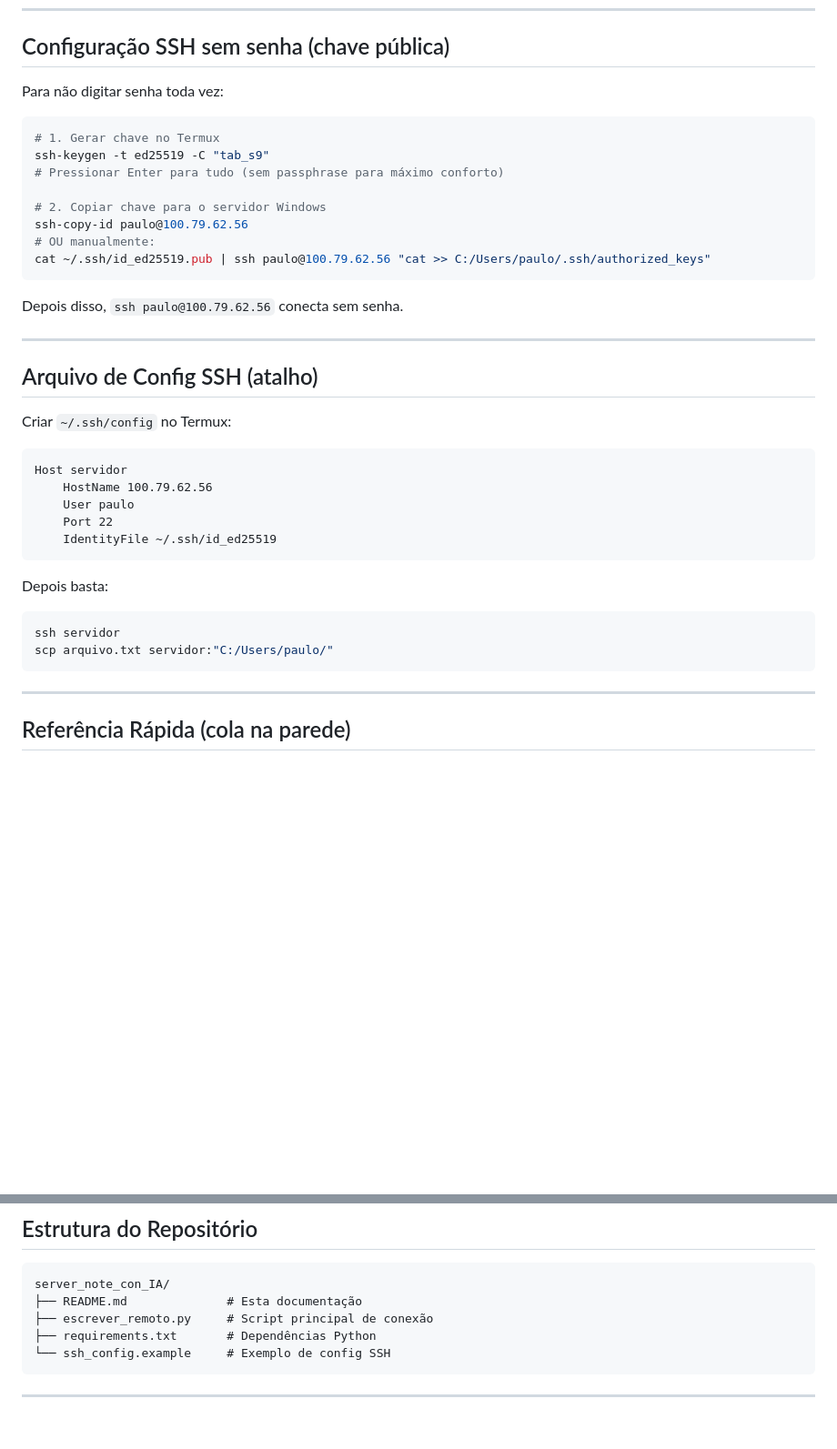
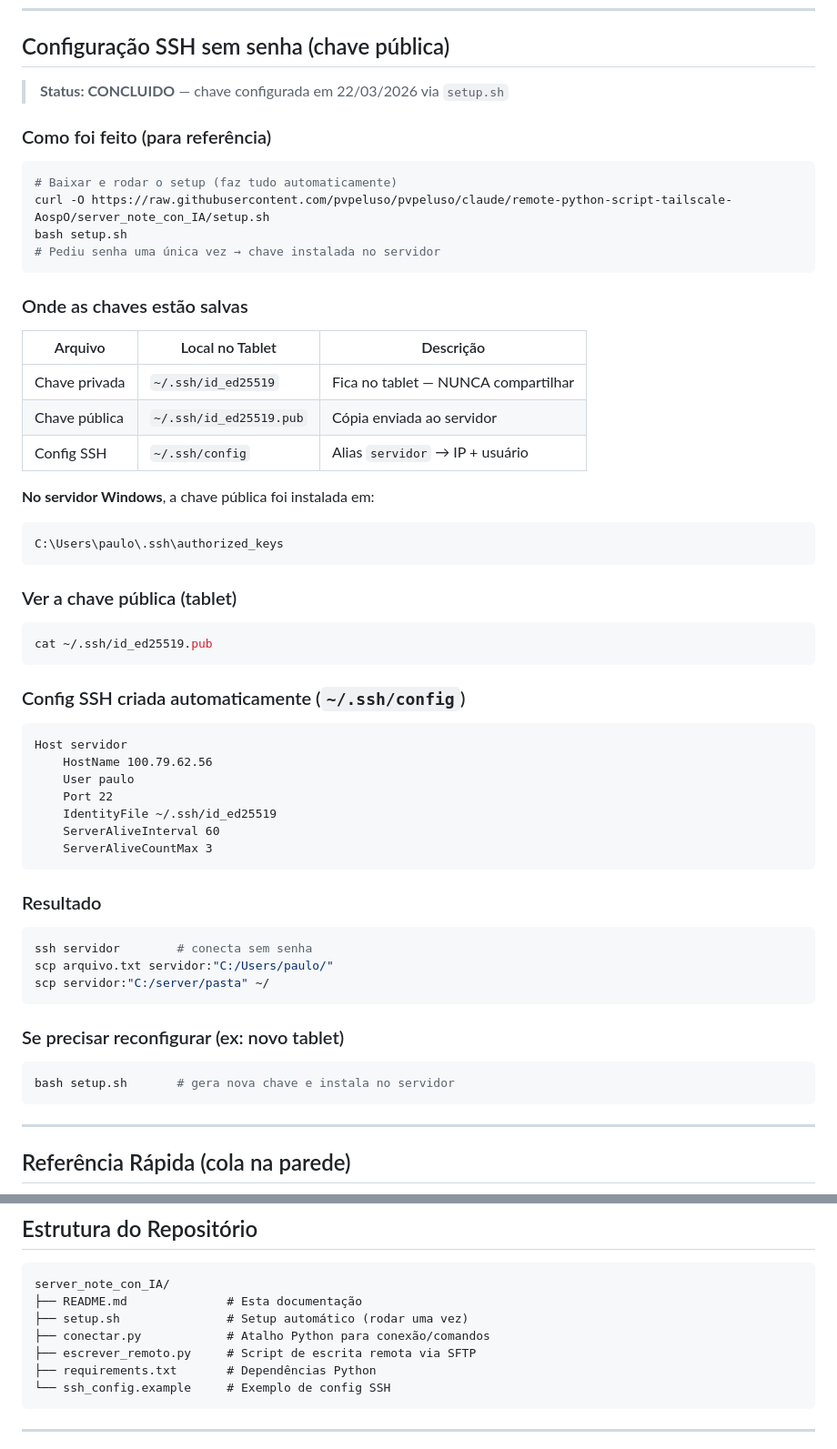
Before and after one commit to pvpeluso/pvpeluso, a Markdown page: server_note_con_IA/README.md, 2 parts joined by grey strips. Shown at 91% size. Drawn GitHub-style; blank space fills up the shorter version.

Commit message:
docs: documenta chaves SSH configuradas em 22/03/2026
- Registra localização das chaves no tablet e no servidor Windows
- Atualiza seção de setup com status concluído
- Atualiza estrutura do repositório

https://claude.ai/code/session_01BELhQpXp6GGtno92YDSCjK

````diff
--- a/server_note_con_IA/README.md
+++ b/server_note_con_IA/README.md
@@ -119,39 +119,56 @@ scp paulo@100.79.62.56:"C:/Users/paulo/script.txt" ./
 
 ## Configuração SSH sem senha (chave pública)
 
-Para não digitar senha toda vez:
+> **Status: CONCLUIDO** — chave configurada em 22/03/2026 via `setup.sh`
+
+### Como foi feito (para referência)
 
 ```bash
-# 1. Gerar chave no Termux
-ssh-keygen -t ed25519 -C "tab_s9"
-# Pressionar Enter para tudo (sem passphrase para máximo conforto)
-
-# 2. Copiar chave para o servidor Windows
-ssh-copy-id paulo@100.79.62.56
-# OU manualmente:
-cat ~/.ssh/id_ed25519.pub | ssh paulo@100.79.62.56 "cat >> C:/Users/paulo/.ssh/authorized_keys"
+# Baixar e rodar o setup (faz tudo automaticamente)
+curl -O https://raw.githubusercontent.com/pvpeluso/pvpeluso/claude/remote-python-script-tailscale-AospO/server_note_con_IA/setup.sh
+bash setup.sh
+# Pediu senha uma única vez → chave instalada no servidor
 ```
 
-Depois disso, `ssh paulo@100.79.62.56` conecta sem senha.
+### Onde as chaves estão salvas
 
----
+| Arquivo | Local no Tablet | Descrição |
+|---------|----------------|-----------|
+| Chave privada | `~/.ssh/id_ed25519` | Fica no tablet — NUNCA compartilhar |
+| Chave pública | `~/.ssh/id_ed25519.pub` | Cópia enviada ao servidor |
+| Config SSH | `~/.ssh/config` | Alias `servidor` → IP + usuário |
 
-## Arquivo de Config SSH (atalho)
+**No servidor Windows**, a chave pública foi instalada em:
+```
+C:\Users\paulo\.ssh\authorized_keys
+```
 
-Criar `~/.ssh/config` no Termux:
+### Ver a chave pública (tablet)
+```bash
+cat ~/.ssh/id_ed25519.pub
+```
 
+### Config SSH criada automaticamente (`~/.ssh/config`)
 ```
 Host servidor
     HostName 100.79.62.56
     User paulo
     Port 22
     IdentityFile ~/.ssh/id_ed25519
+    ServerAliveInterval 60
+    ServerAliveCountMax 3
 ```
 
-Depois basta:
+### Resultado
 ```bash
-ssh servidor
+ssh servidor        # conecta sem senha
 scp arquivo.txt servidor:"C:/Users/paulo/"
+scp servidor:"C:/server/pasta" ~/
+```
+
+### Se precisar reconfigurar (ex: novo tablet)
+```bash
+bash setup.sh       # gera nova chave e instala no servidor
 ```
 
 ---
@@ -197,7 +214,9 @@ pip install paramiko
 ```
 server_note_con_IA/
 ├── README.md              # Esta documentação
-├── escrever_remoto.py     # Script principal de conexão
+├── setup.sh               # Setup automático (rodar uma vez)
+├── conectar.py            # Atalho Python para conexão/comandos
+├── escrever_remoto.py     # Script de escrita remota via SFTP
 ├── requirements.txt       # Dependências Python
 └── ssh_config.example     # Exemplo de config SSH
 ```
````
